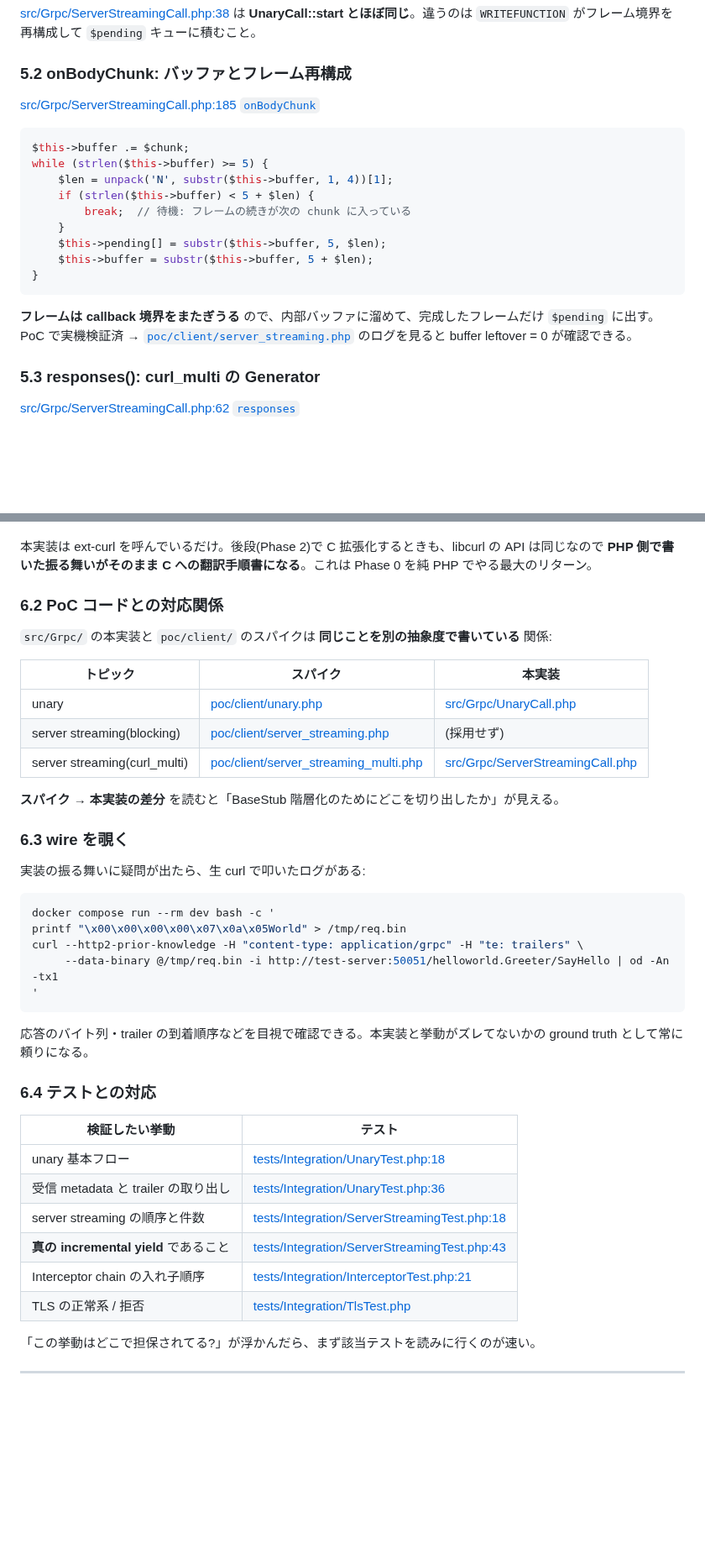
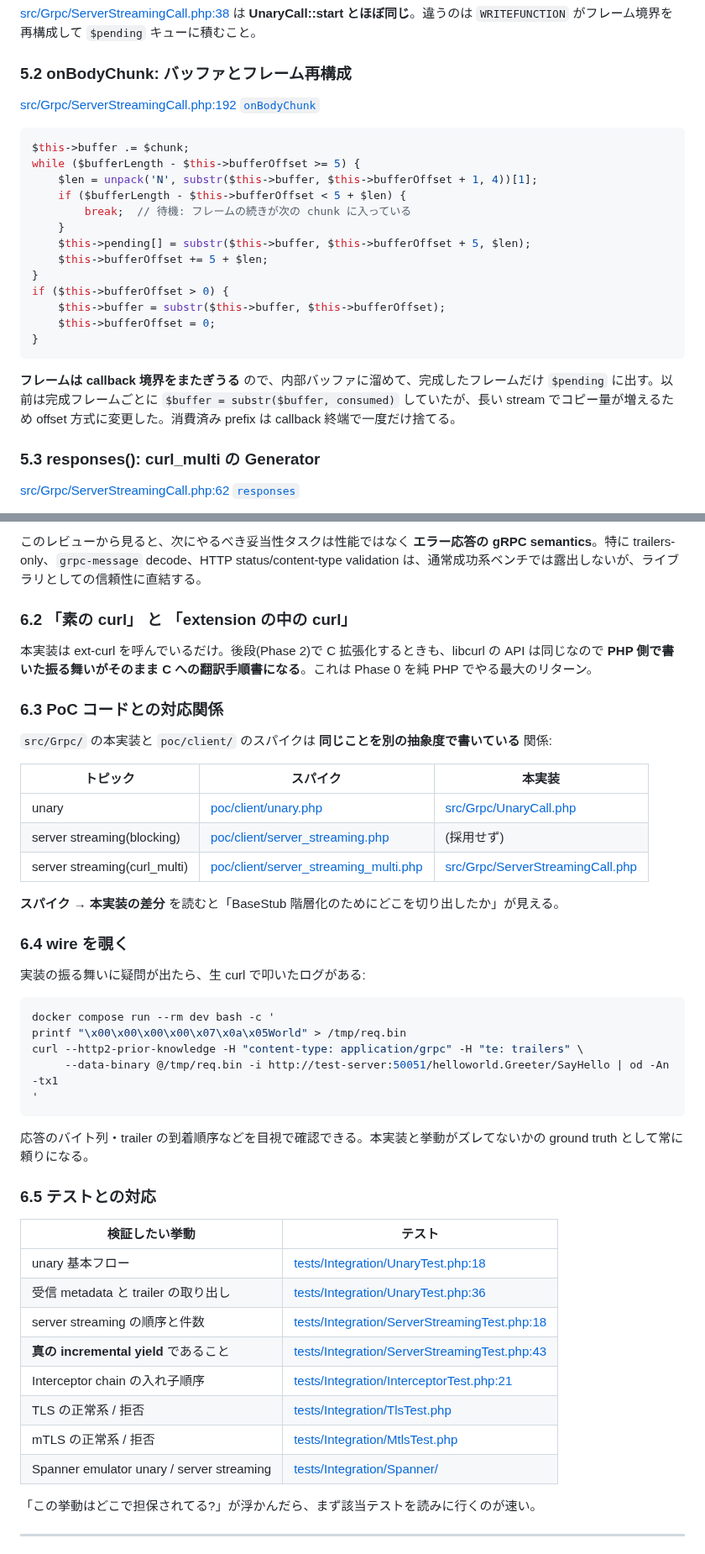
Before and after one commit to dkkoma/php-grpc-lite, a Markdown page: docs/code-reading-guide.md, 2 parts joined by grey strips. Shown at 84% size. Rendered like a GitHub page; blank space fills up the shorter version.

````diff
--- a/docs/code-reading-guide.md
+++ b/docs/code-reading-guide.md
@@ -258,21 +258,25 @@ unary との差分だけを読めばよい。
 
 ### 5.2 onBodyChunk: バッファとフレーム再構成
 
-[src/Grpc/ServerStreamingCall.php:185 `onBodyChunk`](src/Grpc/ServerStreamingCall.php:185)
+[src/Grpc/ServerStreamingCall.php:192 `onBodyChunk`](src/Grpc/ServerStreamingCall.php:192)
 
 ```php
 $this->buffer .= $chunk;
-while (strlen($this->buffer) >= 5) {
-    $len = unpack('N', substr($this->buffer, 1, 4))[1];
-    if (strlen($this->buffer) < 5 + $len) {
+while ($bufferLength - $this->bufferOffset >= 5) {
+    $len = unpack('N', substr($this->buffer, $this->bufferOffset + 1, 4))[1];
+    if ($bufferLength - $this->bufferOffset < 5 + $len) {
         break;  // 待機: フレームの続きが次の chunk に入っている
     }
-    $this->pending[] = substr($this->buffer, 5, $len);
-    $this->buffer = substr($this->buffer, 5 + $len);
+    $this->pending[] = substr($this->buffer, $this->bufferOffset + 5, $len);
+    $this->bufferOffset += 5 + $len;
+}
+if ($this->bufferOffset > 0) {
+    $this->buffer = substr($this->buffer, $this->bufferOffset);
+    $this->bufferOffset = 0;
 }
 ```
 
-**フレームは callback 境界をまたぎうる** ので、内部バッファに溜めて、完成したフレームだけ `$pending` に出す。PoC で実機検証済 → [`poc/client/server_streaming.php`](poc/client/server_streaming.php) のログを見ると buffer leftover = 0 が確認できる。
+**フレームは callback 境界をまたぎうる** ので、内部バッファに溜めて、完成したフレームだけ `$pending` に出す。以前は完成フレームごとに `$buffer = substr($buffer, consumed)` していたが、長い stream でコピー量が増えるため offset 方式に変更した。消費済み prefix は callback 終端で一度だけ捨てる。
 
 ### 5.3 responses(): curl_multi の Generator
 
@@ -335,7 +369,10 @@ try {
+このレビューから見ると、次にやるべき妥当性タスクは性能ではなく **エラー応答の gRPC semantics**。特に trailers-only、`grpc-message` decode、HTTP status/content-type validation は、通常成功系ベンチでは露出しないが、ライブラリとしての信頼性に直結する。
+
+### 6.2 「素の curl」 と 「extension の中の curl」
 
 本実装は ext-curl を呼んでいるだけ。後段(Phase 2)で C 拡張化するときも、libcurl の API は同じなので **PHP 側で書いた振る舞いがそのまま C への翻訳手順書になる**。これは Phase 0 を純 PHP でやる最大のリターン。
 
-### 6.2 PoC コードとの対応関係
+### 6.3 PoC コードとの対応関係
 
 `src/Grpc/` の本実装と `poc/client/` のスパイクは **同じことを別の抽象度で書いている** 関係:
 
@@ -347,7 +384,7 @@ try {
 
 **スパイク → 本実装の差分** を読むと「BaseStub 階層化のためにどこを切り出したか」が見える。
 
-### 6.3 wire を覗く
+### 6.4 wire を覗く
 
 実装の振る舞いに疑問が出たら、生 curl で叩いたログがある:
 
@@ -361,7 +398,7 @@ curl --http2-prior-knowledge -H "content-type: application/grpc" -H "te: trailer
 
 応答のバイト列・trailer の到着順序などを目視で確認できる。本実装と挙動がズレてないかの ground truth として常に頼りになる。
 
-### 6.4 テストとの対応
+### 6.5 テストとの対応
 
 | 検証したい挙動 | テスト |
 |---|---|
@@ -371,6 +408,8 @@ curl --http2-prior-knowledge -H "content-type: application/grpc" -H "te: trailer
 | **真の incremental yield** であること | [tests/Integration/ServerStreamingTest.php:43](tests/Integration/ServerStreamingTest.php:43) |
 | Interceptor chain の入れ子順序 | [tests/Integration/InterceptorTest.php:21](tests/Integration/InterceptorTest.php:21) |
 | TLS の正常系 / 拒否 | [tests/Integration/TlsTest.php](tests/Integration/TlsTest.php) |
+| mTLS の正常系 / 拒否 | [tests/Integration/MtlsTest.php](tests/Integration/MtlsTest.php) |
+| Spanner emulator unary / server streaming | [tests/Integration/Spanner/](tests/Integration/Spanner/) |
 
 「この挙動はどこで担保されてる?」が浮かんだら、まず該当テストを読みに行くのが速い。
 
````
Also changed, not shown: other parts of docs/code-reading-guide.md (+42 -9 lines), docs/SPEC.md (+7 -0 lines).
